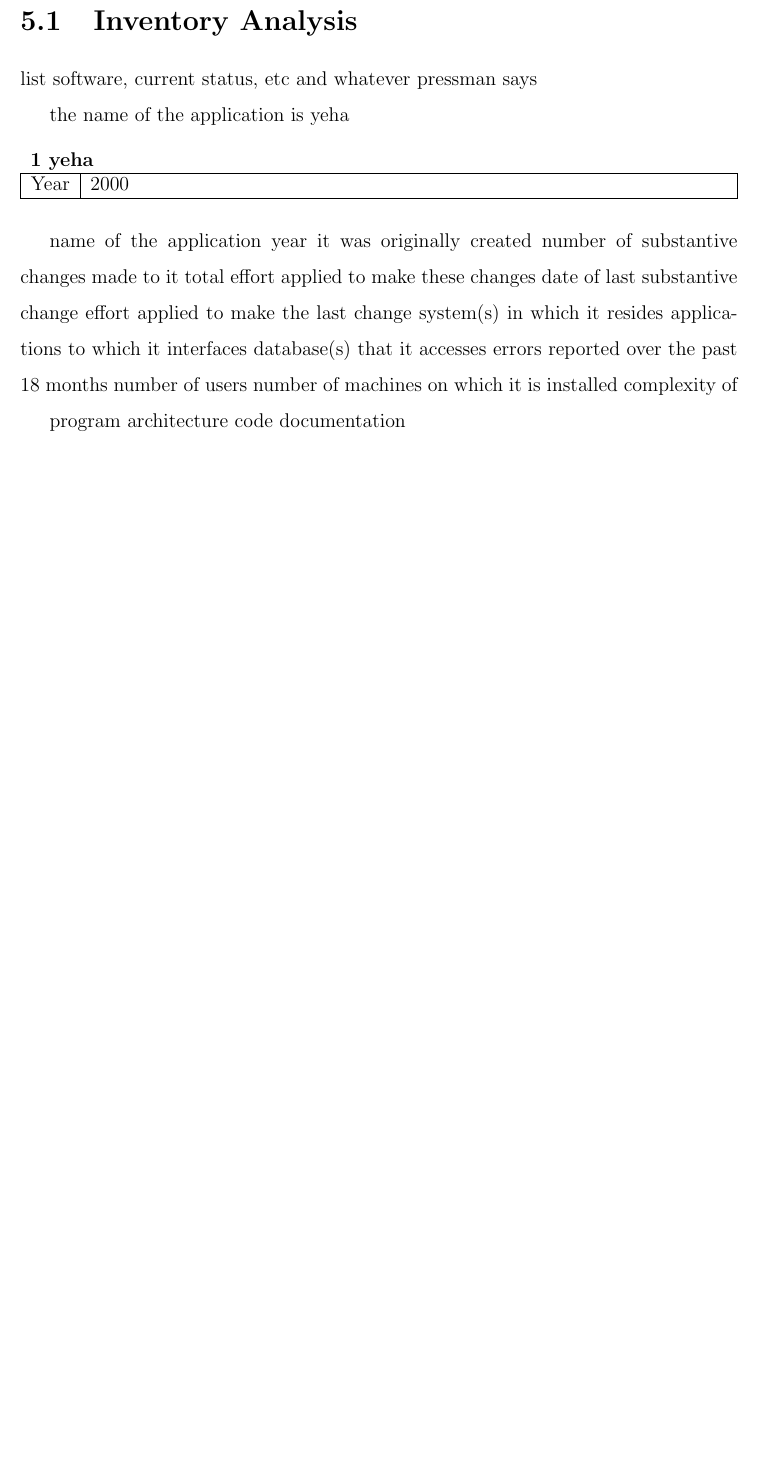
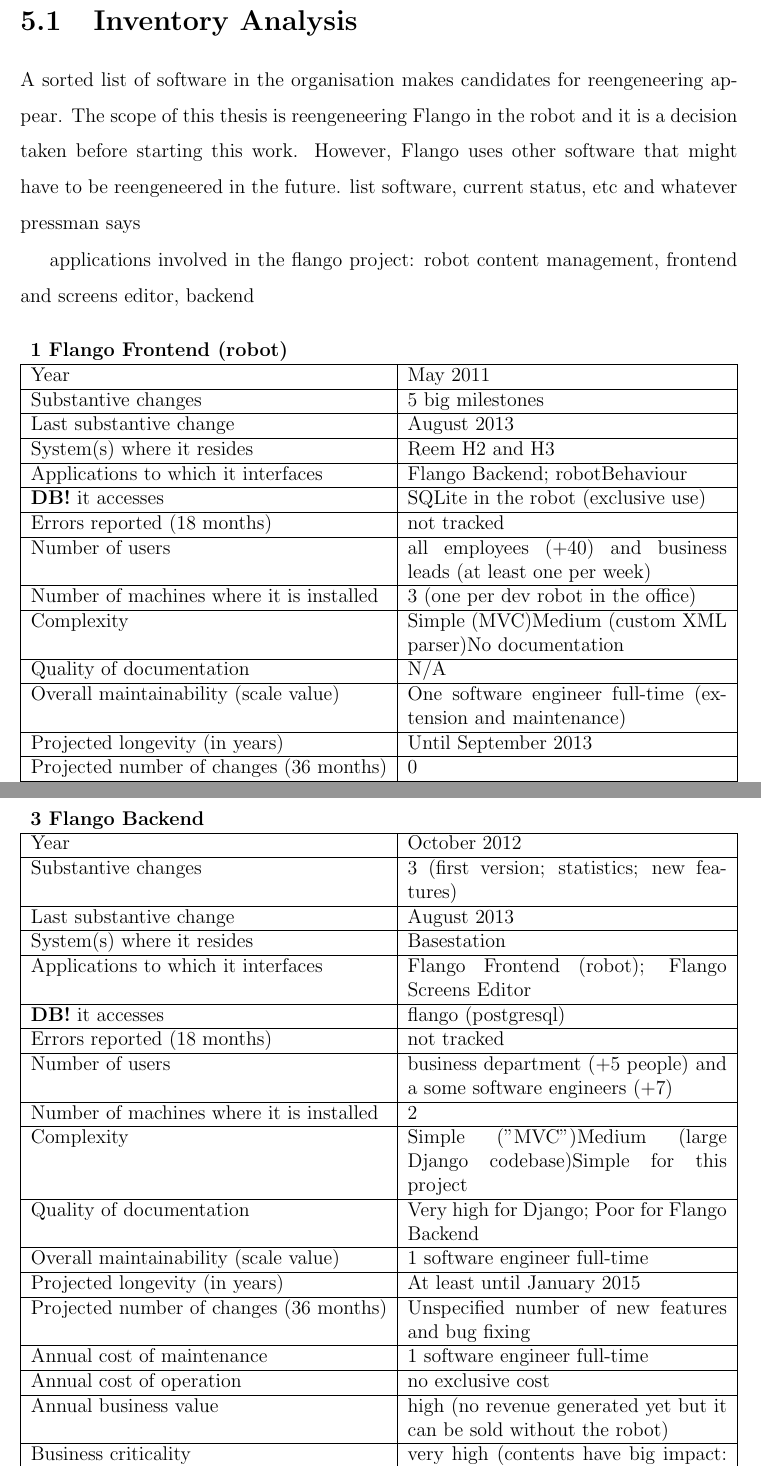
Before and after one commit to egamonal/msthesis, a LaTeX thesis (main.tex, which reads chap5.tex): part of page 42 of 61 before the commit and two parts of pages 42 and 44 of 63 after it, the two joined at a grey line, cut so that both start at the same text, the shorter picture padded with empty space. Compiled offline with pdfLaTeX.

Commit message:
populates the software inventory analysis

```diff
--- a/chap5.tex
+++ b/chap5.tex
@@ -18,31 +18,87 @@
 The first three focus on what the system does and are used in this chapter, whereas the last three are highly coupled to technology and are expanded in chapter design (FIXME cross ref chapter 6?).
 
 \section{Inventory Analysis}
+A sorted list of software in the organisation makes candidates for reengeneering appear.
+The scope of this thesis is reengeneering Flango in the robot and it is a decision taken before starting this work.
+However, Flango uses other software that might have to be reengeneered in the future.
 list software, current status, etc and whatever pressman says
 
+applications involved in the flango project: robot content management, frontend and screens editor, backend
 
-\begin{inventory}{name=yeha, year=2000}
+\begin{inventory}
+{name=Flango Frontend (robot),
+year=May 2011,
+nchanges=5 big milestones,
+lastchange=August 2013,
+sysresides=Reem H2 and H3,
+appinterfaces=Flango Backend; robotBehaviour,
+dbs=SQLite in the robot (exclusive use),
+errors=not tracked,
+nusers=all employees (+40) and business leads (at least one per week),
+ninstallations=3 (one per dev robot in the office),
+complexityArch=Simple (MVC),
+complexityCode=Medium (custom \ac{XML} parser),
+complexityDocs=No documentation,
+qualityDocs=N/A,
+overallMainten=One software engineer full-time (extension and maintenance),
+projLongevity=Until September 2013,
+projNchanges36=0,
+maintenCost=1 software engineer full-time,
+operCost=no exclusive cost,
+bizVal=high (no revenue generated yet but it can be sold without the robot),
+bizCrit=very high (contents have big impact: they belong to the \ac{UI})
+}
+\end{inventory}
 
+\begin{inventory}
+{
+name=Flango Screens Editor,
+year=December 2012,
+nchanges=4 (first version; some new features; bug fixing),
+lastchange=August 2013,
+sysresides=Basestation,
+appinterfaces=Flango Frontend (robot); Flango Backend,
+dbs=flango (postgresql through the Backend),
+errors=not tracked,
+nusers=business department (+5 people) and a some software engineers (+7),
+ninstallations=2,
+complexityArch=Simple (MVC),
+complexityCode=Medium (large ActionScript codebase and custom \ac{XML} parser),
+complexityDocs=No documentation,
+qualityDocs=N/A,
+overallMainten=1 software engineer full-time,
+projLongevity=At least until January 2015,
+projNchanges36=Bug fixing,
+maintenCost=1 software engineer full-time,
+operCost=no exclusive cost,
+bizVal=high (no revenue generated yet but it can be sold without the robot),
+bizCrit=very high (contents have big impact: they belong to the \ac{UI})
+}
 \end{inventory}
-%\inventory{name=aloha}
 
+\begin{inventory}
+{
+name=Flango Backend,
+year=October 2012,
+nchanges=3 (first version; statistics; new features),
+lastchange=August 2013,
+sysresides=Basestation,
+appinterfaces=Flango Frontend (robot); Flango Screens Editor,
+dbs=flango (postgresql),
+errors=not tracked,
+nusers=business department (+5 people) and a some software engineers (+7),
+ninstallations=2,
+complexityArch=Simple ("MVC"),
+complexityCode=Medium (large Django codebase),
+complexityDocs=Simple for this project,
+qualityDocs=Very high for Django; Poor for Flango Backend,
+overallMainten=1 software engineer full-time,
+projLongevity=At least until January 2015,
+projNchanges36=Unspecified number of new features and bug fixing,
+maintenCost=1 software engineer full-time,
+operCost=no exclusive cost,
+bizVal=high (no revenue generated yet but it can be sold without the robot),
+bizCrit=very high (contents have big impact: they belong to the \ac{UI})
+}
+\end{inventory}
 
-
-
-    name of the application
-    year it was originally created
-    number of substantive changes made to it
-    total effort applied to make these changes
-    date of last substantive change
-    effort applied to make the last change
-    system(s) in which it resides
-    applications to which it interfaces
-    database(s) that it accesses
-    errors reported over the past 18 months
-    number of users
-    number of machines on which it is installed
-    complexity of
-
-        program architecture
-        code
-        documentation
```
Also changed, not shown: misc/packages/risk-tpl.sty (+42 -9 lines), chap5.tex (9 more changed lines).
